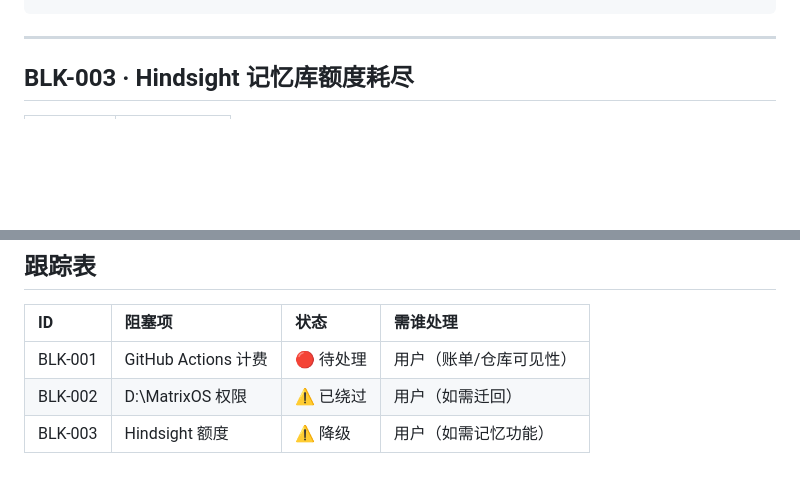
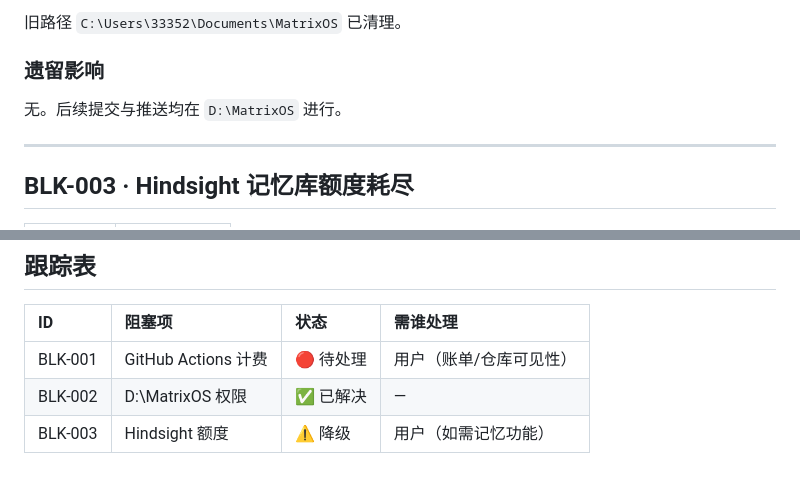
Before and after one commit to meat-daemon-404/matrixos, a Markdown page: docs/02-engineering/00-known-issues.md, 2 parts joined by grey strips. Rendered like a GitHub page; blank space fills up the shorter version.

```diff
--- a/docs/02-engineering/00-known-issues.md
+++ b/docs/02-engineering/00-known-issues.md
@@ -133,3 +163,8 @@ icacls "D:\MatrixOS" /grant "LAPTOP-V4659JNG\33352:(OI)(CI)F"
+旧路径 `C:\Users\33352\Documents\MatrixOS` 已清理。
+
+### 遗留影响
+
+无。后续提交与推送均在 `D:\MatrixOS` 进行。
 
 ---
 
@@ -160,5 +195,5 @@ Insufficient credits. Balance: $-0.07, Estimated cost: $0.0500
 | ID | 阻塞项 | 状态 | 需谁处理 |
 | :--- | :--- | :--- | :--- |
 | BLK-001 | GitHub Actions 计费 | 🔴 待处理 | 用户（账单/仓库可见性） |
-| BLK-002 | D:\MatrixOS 权限 | ⚠️ 已绕过 | 用户（如需迁回） |
+| BLK-002 | D:\MatrixOS 权限 | ✅ 已解决 | — |
 | BLK-003 | Hindsight 额度 | ⚠️ 降级 | 用户（如需记忆功能） |
```
Also changed, not shown: other parts of docs/02-engineering/00-known-issues.md (+43 -13 lines).
